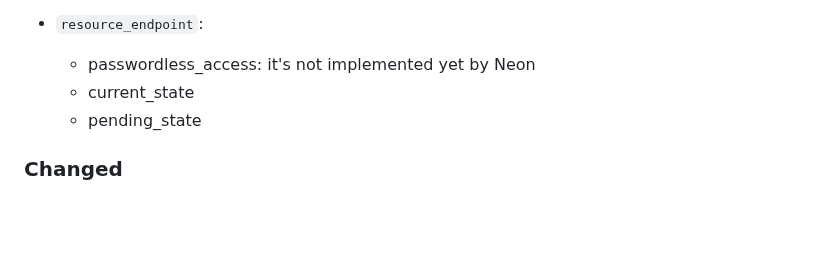
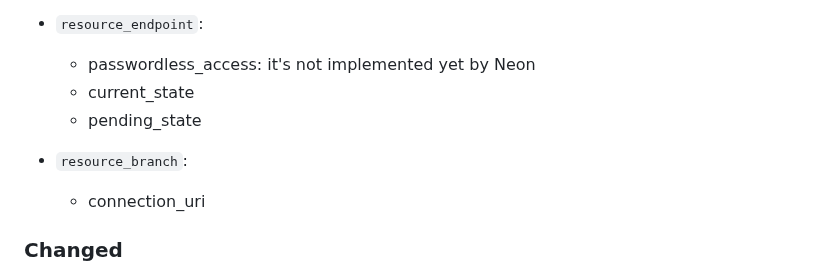
Before and after one commit to kislerdm/terraform-provider-neon, a Markdown page: CHANGELOG.md, the part around the change. GitHub-like rendering; blank space fills up the shorter version.

Commit message:
up docu
Signed-off-by: Dmitry Kisler <admin@dkisler.com>

```diff
--- a/CHANGELOG.md
+++ b/CHANGELOG.md
@@ -27,6 +27,9 @@ and this project adheres to [Semantic Versioning](https://semver.org/spec/v2.0.0
   - passwordless_access: it's not implemented yet by Neon
   - current_state
   - pending_state
+
+- `resource_branch`:
+  - connection_uri
 
 ### Changed
 
```
